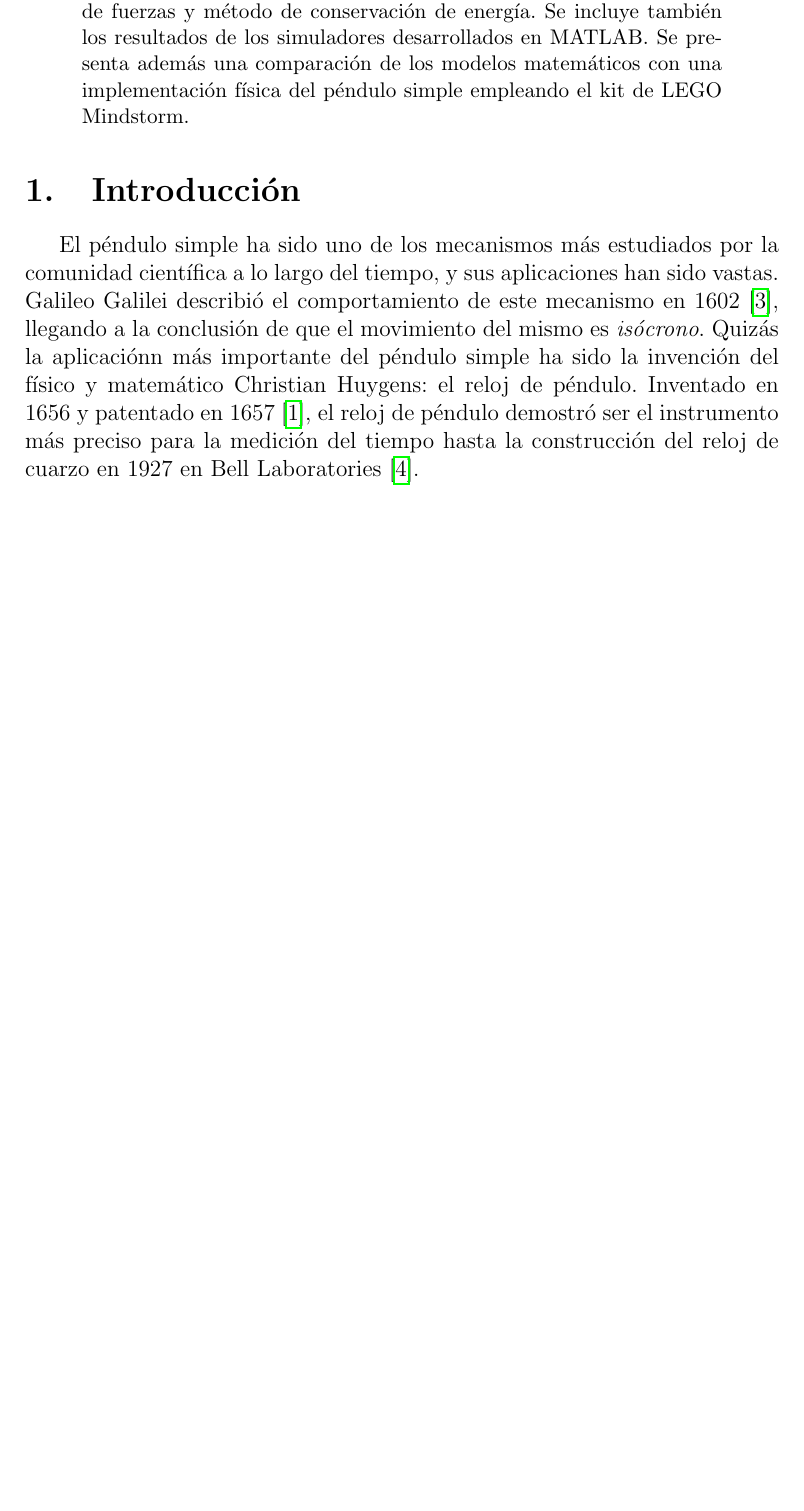
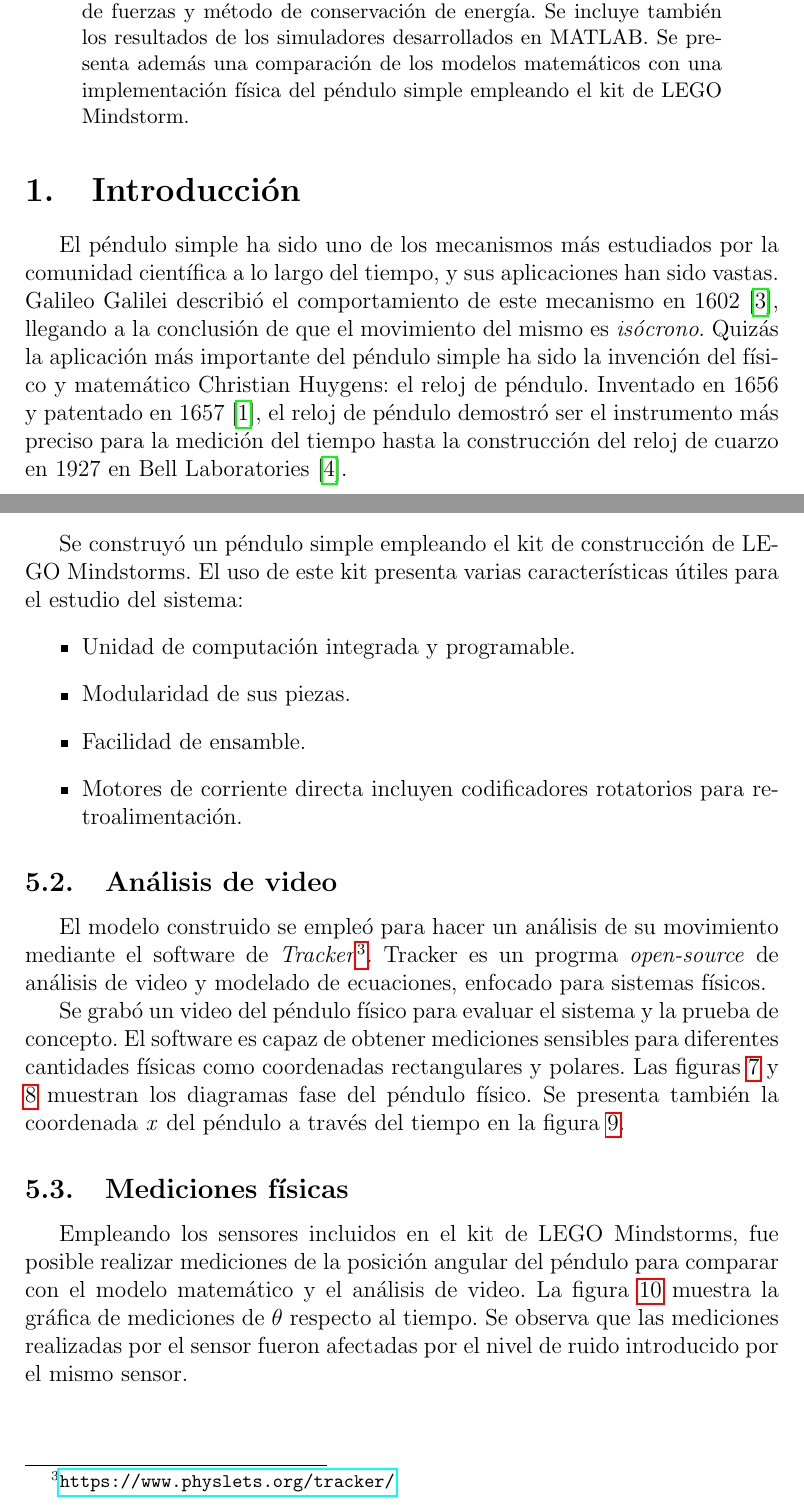
Before and after one commit to der-coder/Cinvestav-SystemModeling-project, a LaTeX paper (Report/report.tex, which reads Report/tex/fisico.tex, Report/tex/introduccion.tex): part of page 1 of 15 before the commit and two parts of pages 1 and 12 of 16 after it, the two joined at a grey line, cut so that both start at the same text, the shorter picture padded with empty space. Compiled offline with pdfLaTeX.

Commit message:
Finished physical model section.

```diff
--- a/Report/tex/fisico.tex
+++ b/Report/tex/fisico.tex
@@ -1,2 +1,34 @@
 \section{Modelo físico}
 \subsection{Prueba de concepto}
+
+Se construyó un péndulo simple empleando
+el kit de construcción de LEGO Mindstorms.
+El uso de este kit presenta varias características
+útiles para el estudio del sistema:
+\begin{itemize}
+ \item Unidad de computación integrada y programable.
+ \item Modularidad de sus piezas.
+ \item Facilidad de ensamble.
+ \item Motores de corriente directa incluyen
+ codificadores rotatorios para retroalimentación.
+\end{itemize}
+
+\subsection{Análisis de video}
+
+El modelo construido se empleó para hacer un análisis
+de su movimiento mediante el software de
+\emph{Tracker}\footnote{\url{https://www.physlets.org/tracker/}}.
+Tracker es un progrma \emph{open-source} de análisis de
+video y modelado de ecuaciones,
+enfocado para sistemas físicos.
+
+Se grabó un video del péndulo físico para evaluar el sistema
+y la prueba de concepto.
+El software es capaz de obtener mediciones sensibles para
+diferentes cantidades físicas como coordenadas rectangulares
+y polares.
+Las figuras \ref{fig: tracker phase diagram x vx} y
+\ref{fig: tracker phase diagram y vy}
+muestran los diagramas fase del péndulo físico.
+Se presenta también la coordenada \emph{x}
+del péndulo a través del tiempo en la figura \ref{fig: tracker time diagram x}.
@@ -2,0 +58,14 @@
+ \label{fig: tracker time diagram x}
+\end{figure}
+
+\subsection{Mediciones físicas}
+
+Empleando los sensores incluidos en el kit de LEGO
+Mindstorms, fue posible realizar mediciones de la
+posición angular del péndulo para comparar con el
+modelo matemático y el análisis de video.
+La figura \ref{fig: mindstorms theta} muestra la
+gráfica de mediciones de $\theta$ respecto al tiempo.
+Se observa que las mediciones realizadas por el sensor
+fueron afectadas por el nivel de ruido introducido
+por el mismo sensor.
--- a/Report/tex/introduccion.tex
+++ b/Report/tex/introduccion.tex
@@ -7,7 +7,7 @@ Galileo Galilei describió el comportamiento de
 este mecanismo en 1602 \cite{drake2003galileo},
 llegando a la conclusión de que el movimiento del mismo es
 \emph{isócrono}.
-Quizás la aplicaciónn más importante del péndulo simple ha sido
+Quizás la aplicación más importante del péndulo simple ha sido
 la invención del físico y matemático Christian Huygens: el reloj
 de péndulo.
 Inventado en 1656 y patentado en 1657 \cite{bennet2002huygenclock},
```
Also changed, not shown: Report/report.tex (+1 -1 lines), Report/tex/conclusiones.tex (+5 -0 lines), Report/tex/resultados.tex (+0 -26 lines), Report/tex/simulacion.tex (+8 -6 lines), Report/tex/fisico.tex (34 more changed lines).
